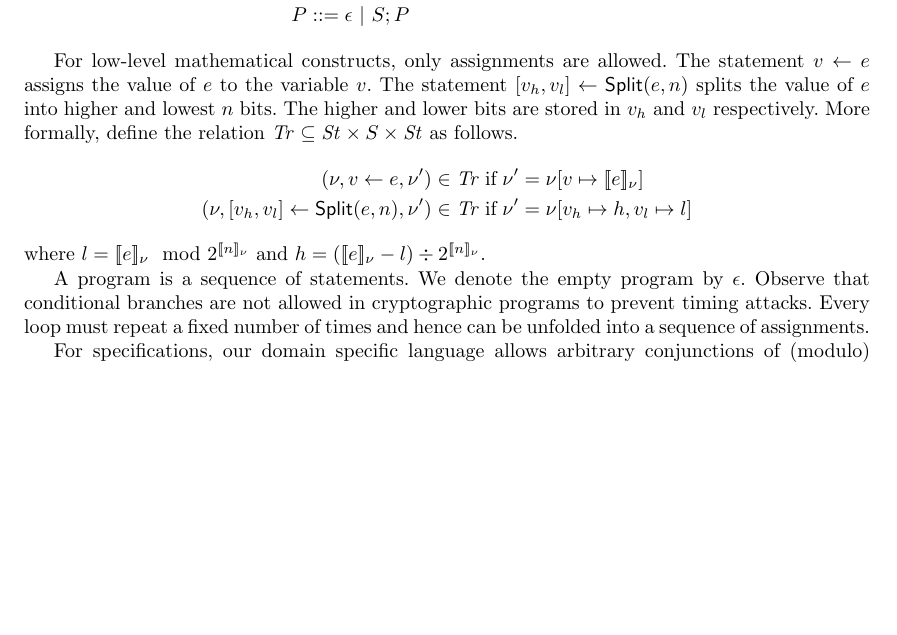
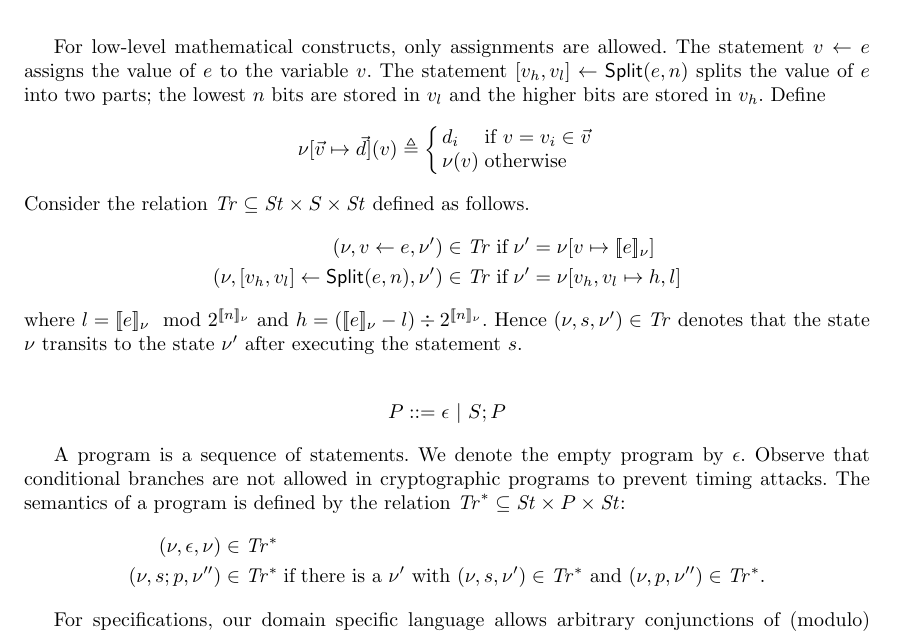
Before and after one commit to fmlab-iis/certified-constructs, a LaTeX paper (paper/certified_vcg.tex, which reads paper/dsl.tex): part of page 4 of 14, cut so that both start at the same text, the shorter picture padded with empty space. Compiled offline with pdfLaTeX.

Commit message:
add program semantics

```diff
--- a/paper/dsl.tex
+++ b/paper/dsl.tex
@@ -90,33 +90,54 @@ mathematical constructs in X25519.
 \begin{eqnarray*}
   S & ::= & V \leftarrow E
             \ |\  \concat{V}{V} \leftarrow \dslcode{Split} (E, N)\\
-  P & ::= & \epsilon \ |\ S; P
 \end{eqnarray*}
 
 For low-level mathematical constructs, only assignments are allowed.
 The statement $v \leftarrow e$ assigns the value of $e$
 to the variable $v$. The statement $\concat{v_h}{v_l} \leftarrow
-\dslcode{Split}(e, n)$ splits the value of $e$ into higher and lowest
-$n$ bits. The higher and lower bits are stored in $v_h$ and $v_l$
-respectively. More formally, define the relation $\Tr \subseteq \St
-\times S \times \St$ as follows.
+\dslcode{Split}(e, n)$ splits the value of $e$ into two parts;
+the lowest $n$ bits are stored in $v_l$ and the higher bits
+are stored in $v_h$. Define
+\begin{eqnarray*}
+\nu[\vv \mapsto \vd](v) & \defn &
+\left\{
+   \begin{array}{ll}
+     d_i & \textmd{if $v = v_i \in \vv$}\\
+     \nu(v) & \textmd{otherwise}
+   \end{array}
+\right.
+\end{eqnarray*}
+Consider the relation $\Tr \subseteq \St \times S \times \St$ defined
+as follows.
 \begin{eqnarray*}
   (\nu, v \leftarrow e, \nu') \in \Tr & \textmd{if} &
   \nu' = \nu[v \mapsto \valueof{e}_{\nu}]\\
   (\nu, \concat{v_h}{v_l} \leftarrow \dslcode{Split} (e, n), \nu') \in
   \Tr & \textmd{if} &
-  \nu' = \nu[v_h \mapsto h, v_l \mapsto l]
+  \nu' = \nu[v_h, v_l \mapsto h, l]
 \end{eqnarray*}
 where
 $l = \valueof{e}_{\nu} \mod 2^{\valueof{n}_{\nu}}$ and
 $h = (\valueof{e}_{\nu} - l) \div 2^{\valueof{n}_{\nu}}$.
+Hence $(\nu, s, \nu') \in \Tr$ denotes that the state $\nu$ transits to
+the state $\nu'$ after executing the statement $s$.
 
+\begin{eqnarray*}
+  P & ::= & \epsilon \ |\ S; P
+\end{eqnarray*}
 
-A program is a sequence of statements. We denote the
-empty program by $\epsilon$. Observe that conditional branches are not
-allowed in cryptographic programs to prevent timing attacks. Every
-loop must repeat a fixed number of times and hence can be unfolded
-into a sequence of assignments.
+A program is a sequence of statements. We denote the empty program by
+$\epsilon$. Observe that conditional branches are not allowed in
+cryptographic programs to prevent timing attacks. The semantics of a
+program is defined by the relation
+$\Tr^* \subseteq \St \times P \times \St$:
+\begin{eqnarray*}
+  (\nu, \epsilon, \nu) \in \Tr^*\\
+  (\nu, s; p, \nu'') \in \Tr^* & \textmd{if} &
+    \textmd{there is a } \nu' \textmd{ with }
+    (\nu, s, \nu') \in \Tr^* \textmd{ and }
+    (\nu, p, \nu'') \in \Tr^*.
+\end{eqnarray*}
 
 For specifications, our domain specific language allows arbitrary
 conjunctions of (modulo) equations over expressions. The notation
```
